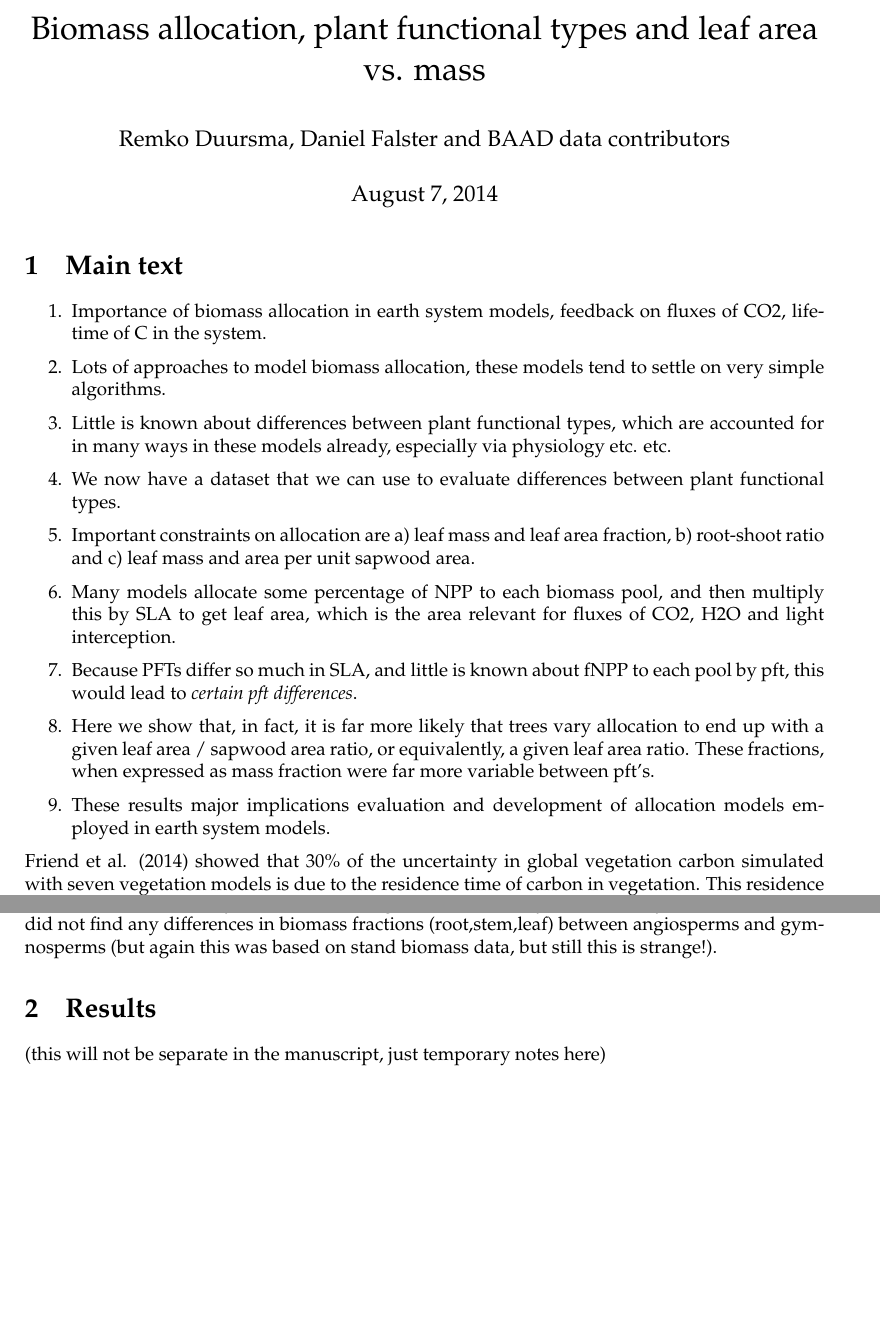
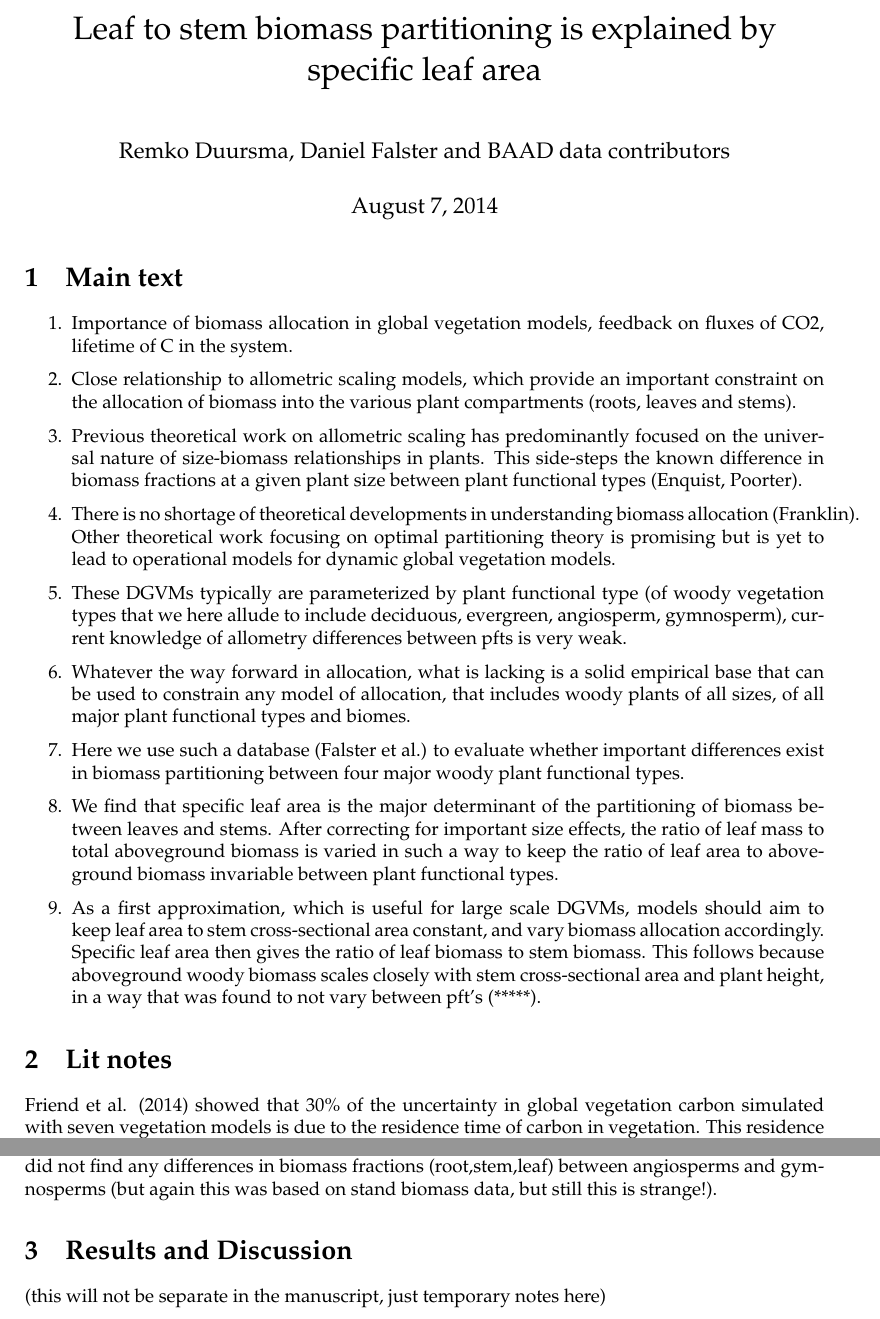
Before and after one commit to RemkoDuursma/baadanalysis, a LaTeX document (manuscript/draftpaper.tex): two parts of pages 1 and 2 of 2, joined at a grey line, cut at the place of the change, the shorter picture padded with empty space. Compiled offline with pdfLaTeX.

Commit message:
more outline notes

```diff
--- a/manuscript/draftpaper.tex
+++ b/manuscript/draftpaper.tex
@@ -13,7 +13,7 @@
 
 
 
-\title{Biomass allocation, plant functional types and leaf area vs. mass}
+\title{Leaf to stem biomass partitioning is explained by specific leaf area}
 
 \author{Remko Duursma, Daniel Falster and BAAD data contributors}
 
@@ -25,17 +25,25 @@
 \section{Main text}
 
 \begin{enumerate}
-  \item Importance of biomass allocation in earth system models, feedback on fluxes of CO2, lifetime of C in the system.
-  \item Lots of approaches to model biomass allocation, these models tend to settle on very simple algorithms.
-  \item Little is known about differences between plant functional types, which are accounted for in many ways in these models already, especially via physiology etc. etc.
-  \item We now have a dataset that we can use to evaluate differences between plant functional types.
-  \item Important constraints on allocation are a) leaf mass and leaf area fraction, b) root-shoot ratio and c) leaf mass and area per unit sapwood area.
-  \item Many models allocate some percentage of NPP to each biomass pool, and then multiply this by SLA to get leaf area, which is the area relevant for fluxes of CO2, H2O and light interception.
-  \item Because PFTs differ so much in SLA, and little is known about fNPP to each pool by pft, this would lead to \emph{certain pft differences}.
-  \item Here we show that, in fact, it is far more likely that trees vary allocation to end up with a given leaf area / sapwood area ratio, or equivalently, a given leaf area ratio. These fractions, when expressed as mass fraction were far more variable between pft's.
-  \item These results major implications evaluation and development of allocation models employed in earth system models.
+  \item Importance of biomass allocation in global vegetation models, feedback on fluxes of CO2, lifetime of C in the system.
+  \item Close relationship to allometric scaling models, which provide an important constraint on the allocation of biomass into the various plant compartments (roots, leaves and stems).
+  \item Previous theoretical work on allometric scaling has predominantly focused on the universal nature of size-biomass relationships in plants. This side-steps the known difference in biomass fractions at a given plant size between plant functional types (Enquist, Poorter).
+  \item There is no shortage of theoretical developments in understanding biomass allocation (Franklin). Other theoretical work focusing on optimal partitioning theory is promising but is yet to lead to operational models for dynamic global vegetation models.
+  \item These DGVMs typically are parameterized by plant functional type (of woody vegetation types that we here allude to include deciduous, evergreen, angiosperm, gymnosperm), current knowledge of allometry differences between pfts is very weak.
+  \item Whatever the way forward in allocation, what is lacking is a solid empirical base that can be used to constrain any model of allocation, that includes woody plants of all sizes, of all major plant functional types and biomes.
+  \item Here we use such a database (Falster et al.) to evaluate whether important differences exist in biomass partitioning between four major woody plant functional types.
+  \item We find that specific leaf area is the major determinant of the partitioning of biomass between leaves and stems. After correcting for important size effects, the ratio of leaf mass to total aboveground biomass is varied in such a way to keep the ratio of leaf area to aboveground biomass invariable between plant functional types.
+  \item As a first approximation, which is useful for large scale DGVMs, models should aim to keep leaf area to stem cross-sectional area constant, and vary biomass allocation accordingly. Specific leaf area then gives the ratio of leaf biomass to stem biomass. This follows because aboveground woody biomass scales closely with stem cross-sectional area and plant height, in a way that was found to not vary between pft's (*****).
+
+
 \end{enumerate}
 
+
+
+
+
+
+\section{Lit notes}
 
 Friend et al. (2014) showed that 30\% of the uncertainty in global vegetation carbon simulated with seven vegetation models is due to the residence time of carbon in vegetation. This residence time depends on turnover rates of the various plant pools, and hence also on the distribution of biomass between these pools. For example, vegetation with a higher leaf mass fraction will have a lower overall residence time of carbon.
 
@@ -46,7 +54,7 @@ Poorter et al. (2012) found a slightly larger LMF in gymnosperms, but the differ
 Serious lack of biomass data to constrain models. Studies like Wolf et al. (2011) resort to studying individual tree allometry based on dividing stand biomass by stand density. Wolf et al. (2010) did not find any differences in biomass fractions (root,stem,leaf) between angiosperms and gymnosperms (but again this was based on stand biomass data, but still this is strange!).
 
 
-\section{Results}
+\section{Results and Discussion}
 (this will not be separate in the manuscript, just temporary notes here)
 
 Figure (figure\_mlfastbh\_sla\_pft.pdf) shows that across plant functional types (pfts) (but not within pfts), the ratio of leaf mass to stem cross-sectional area is negatively correlated with specific leaf area. This means that pfts with larger SLA display less leaf mass per unit stem area (and hence per unit aboveground biomass), in a way so that leaf area per stem cross sectional area does not differ by pft (figure\_alfastbh\_sla\_pft.pdf). The convergent trait, independent of plant functional type, is then the ratio of leaf area to stem area.
```
Also changed, not shown: manuscript/draftpaper.tex (7 more changed lines).
